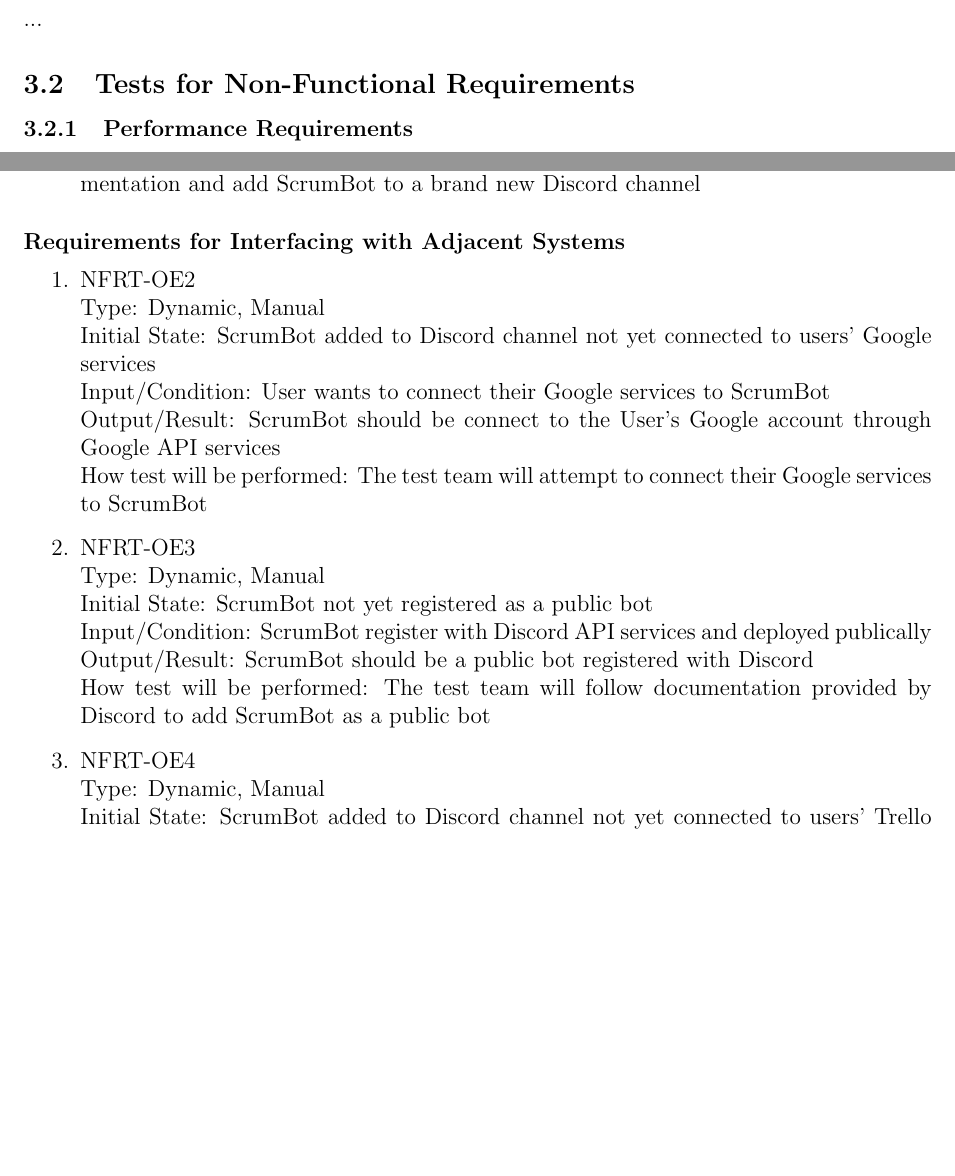
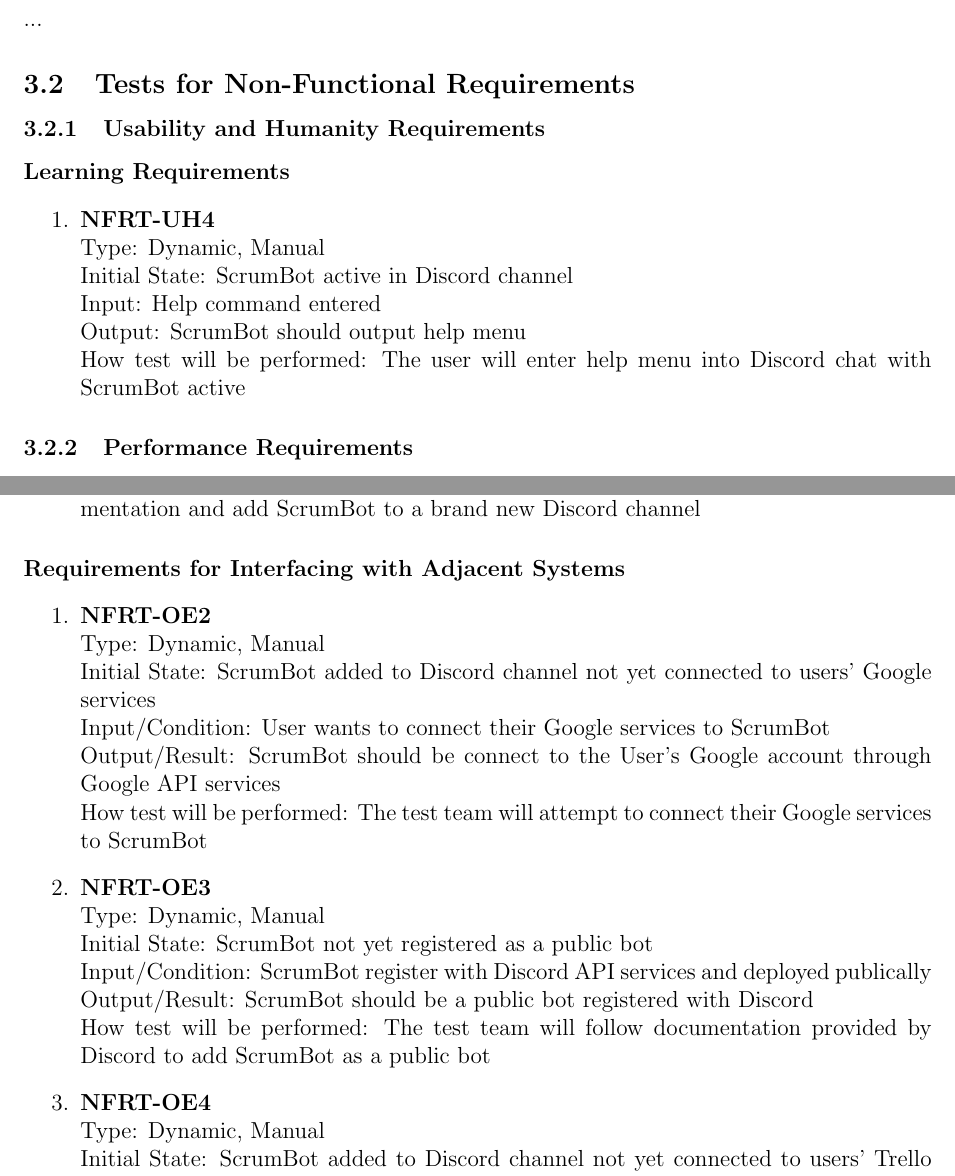
Before and after one commit to arkinmodi/ScrumBot, a LaTeX document (Doc/TestPlan/testPlan.tex): two parts of pages 8 and 9 of 13 before the commit and two parts of pages 8 and 9 of 14 after it, joined at a grey line, cut so that both start at the same text, the shorter picture padded with empty space. Compiled offline with pdfLaTeX.

Commit message:
Add NFR tests

```diff
--- a/Doc/TestPlan/testPlan.tex
+++ b/Doc/TestPlan/testPlan.tex
@@ -176,3 +176,13 @@
 
 \subsection{Tests for Non-Functional Requirements}
 
+\subsubsection{Usability and Humanity Requirements}
+\paragraph{Learning Requirements}
+\begin{enumerate}
+\item{\textbf{NFRT-UH4}}\\
+Type: Dynamic, Manual\\
+Initial State: ScrumBot active in Discord channel\\
+Input: Help command entered\\
+Output: ScrumBot should output help menu\\
+How test will be performed: The user will enter help menu into Discord chat with ScrumBot active
+\end{enumerate}
@@ -216,21 +227,21 @@
 \paragraph{Requirements for Interfacing with Adjacent Systems}
 \begin{enumerate}
 
-\item{NFRT-OE2}\\
+\item{\textbf{NFRT-OE2}}\\
 Type: Dynamic, Manual\\
 Initial State: ScrumBot added to Discord channel not yet connected to users' Google services\\
 Input/Condition: User wants to connect their Google services to ScrumBot\\
 Output/Result: ScrumBot should be connect to the User's Google account through Google API services\\
 How test will be performed: The test team will attempt to connect their Google services to ScrumBot
 
-\item{NFRT-OE3}\\
+\item{\textbf{NFRT-OE3}}\\
 Type: Dynamic, Manual\\
 Initial State: ScrumBot not yet registered as a public bot\\
 Input/Condition: ScrumBot register with Discord API services and deployed publically\\
 Output/Result: ScrumBot should be a public bot registered with Discord\\
 How test will be performed: The test team will follow documentation provided by Discord to add ScrumBot as a public bot
 
-\item{NFRT-OE4}\\
+\item{\textbf{NFRT-OE4}}\\
 Type: Dynamic, Manual\\
 Initial State: ScrumBot added to Discord channel not yet connected to users' Trello services\\
 Input/Condition: User wants to connect their Trello services to ScrumBot\\
```
Also changed, not shown: Doc/TestPlan/testPlan.tex (29 more changed lines).
